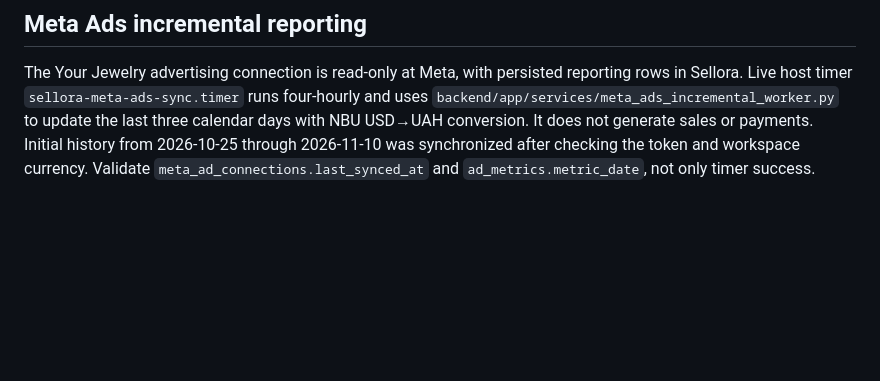
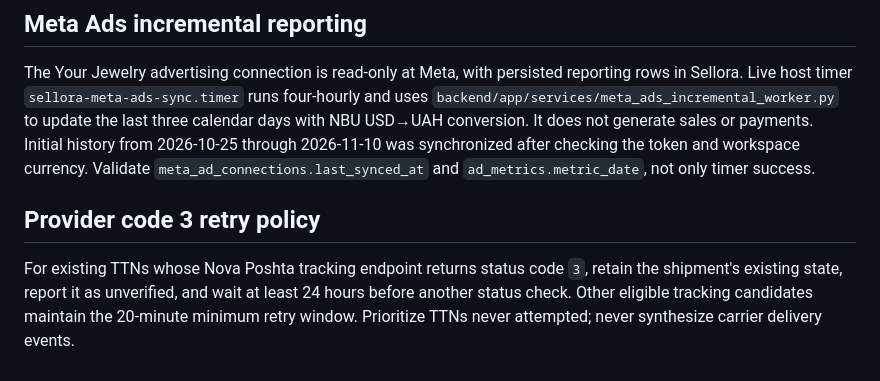
Before and after one commit to eNgine9r/sellora, a Markdown page: docs/live-sync-runtime-20261110.md, the part around the change. Rendered like a GitHub page; blank space fills up the shorter version.

Commit message:
docs(sync): specify exact provider code-3 24h cooldown acceptance gate

```diff
--- a/docs/live-sync-runtime-20261110.md
+++ b/docs/live-sync-runtime-20261110.md
@@ -31,3 +31,7 @@ SELECT count(*), max(nova_poshta_synced_at) FROM shipments WHERE deleted_at IS N
 ## Meta Ads incremental reporting
 
 The Your Jewelry advertising connection is read-only at Meta, with persisted reporting rows in Sellora. Live host timer `sellora-meta-ads-sync.timer` runs four-hourly and uses `backend/app/services/meta_ads_incremental_worker.py` to update the last three calendar days with NBU USD→UAH conversion. It does not generate sales or payments. Initial history from 2026-10-25 through 2026-11-10 was synchronized after checking the token and workspace currency. Validate `meta_ad_connections.last_synced_at` and `ad_metrics.metric_date`, not only timer success.
+
+## Provider code 3 retry policy
+
+For existing TTNs whose Nova Poshta tracking endpoint returns status code `3`, retain the shipment's existing state, report it as unverified, and wait at least 24 hours before another status check. Other eligible tracking candidates maintain the 20-minute minimum retry window. Prioritize TTNs never attempted; never synthesize carrier delivery events.
```
